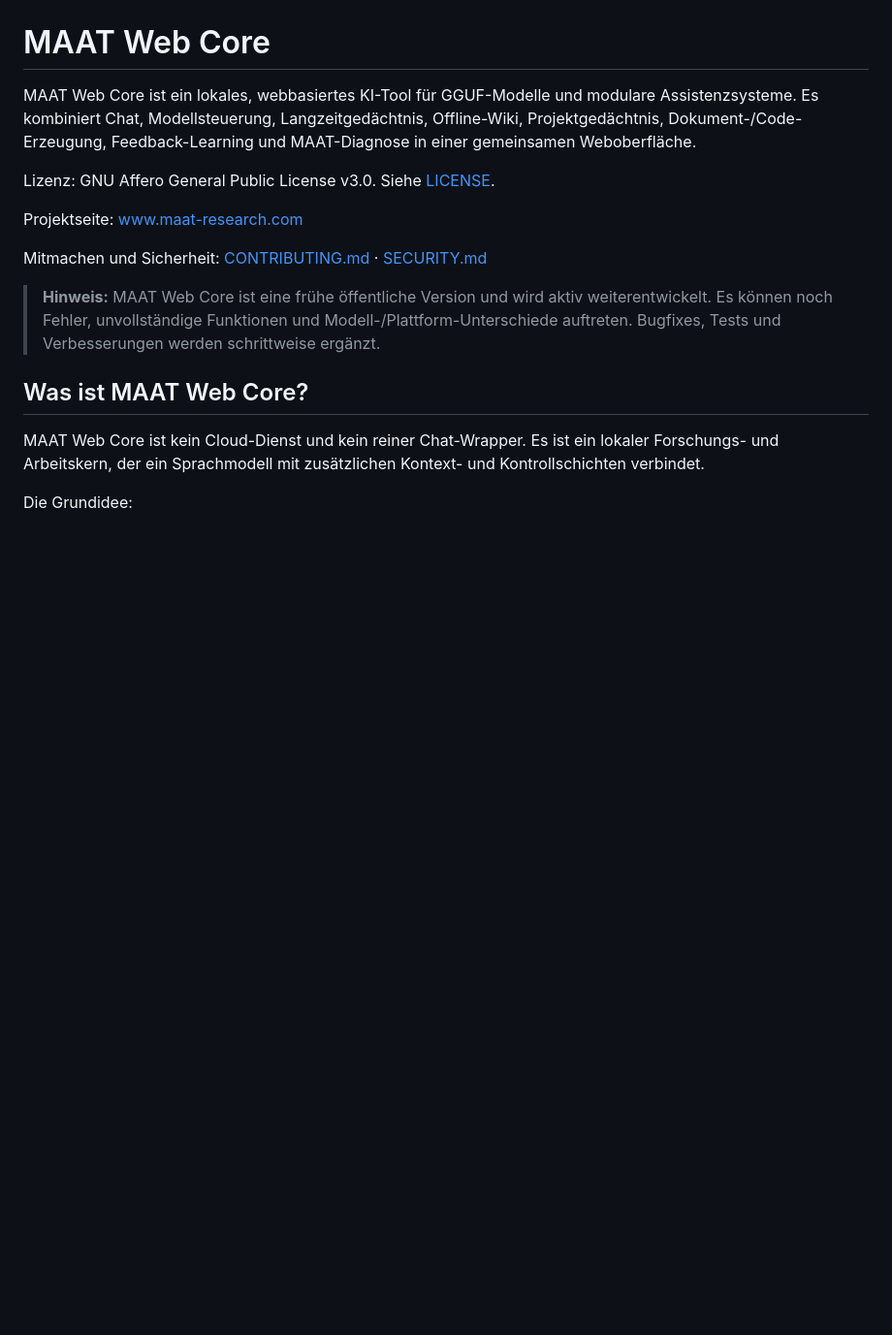
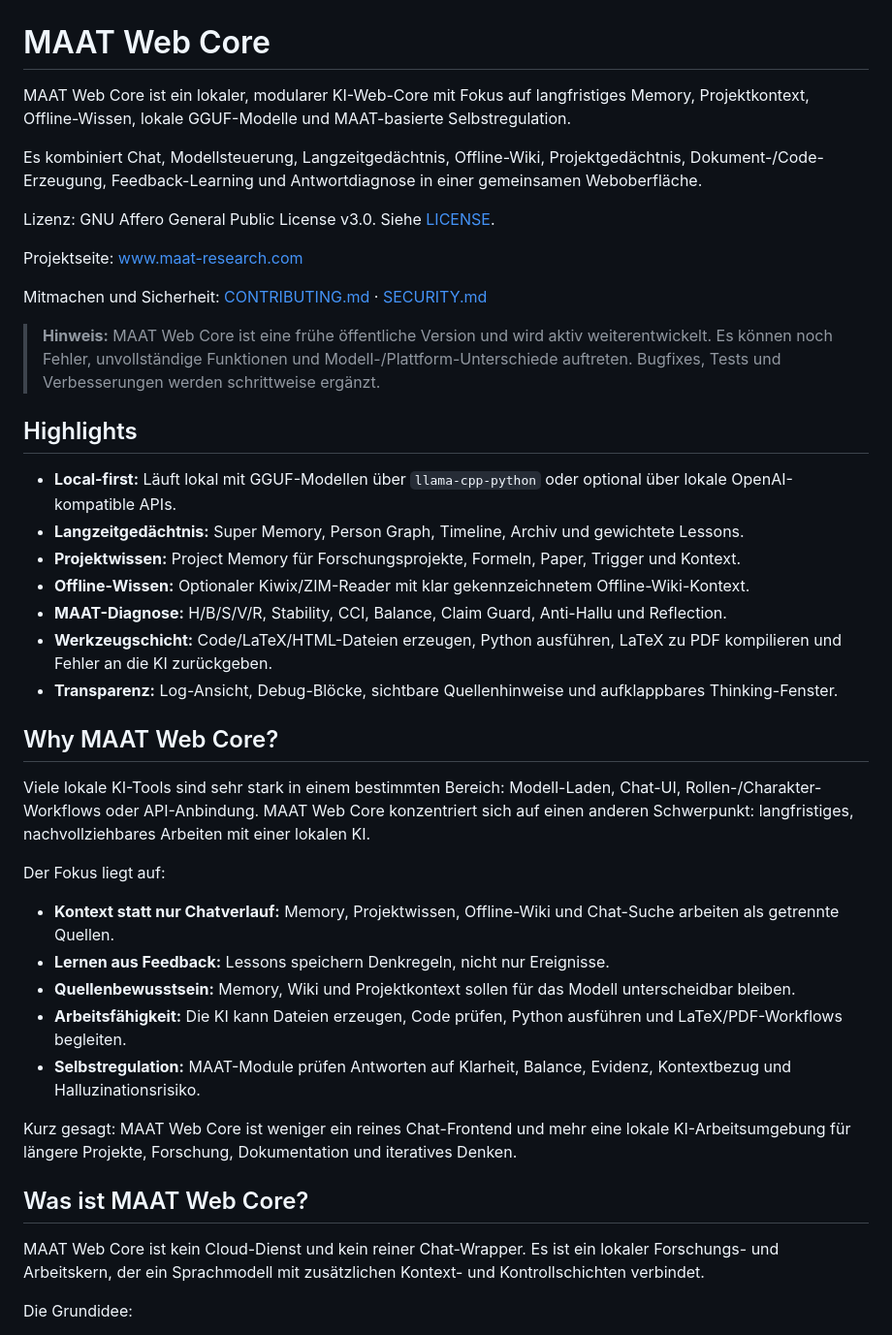
Before and after one commit to Chris4081/maat-web-core, a Markdown page: README.md, the part around one of its changes. Shown at 97% size. Drawn GitHub-style; blank space fills up the shorter version.

```diff
--- a/README.md
+++ b/README.md
@@ -4,7 +4,9 @@
 
 # MAAT Web Core
 
-MAAT Web Core ist ein lokales, webbasiertes KI-Tool für GGUF-Modelle und modulare Assistenzsysteme. Es kombiniert Chat, Modellsteuerung, Langzeitgedächtnis, Offline-Wiki, Projektgedächtnis, Dokument-/Code-Erzeugung, Feedback-Learning und MAAT-Diagnose in einer gemeinsamen Weboberfläche.
+MAAT Web Core ist ein lokaler, modularer KI-Web-Core mit Fokus auf langfristiges Memory, Projektkontext, Offline-Wissen, lokale GGUF-Modelle und MAAT-basierte Selbstregulation.
+
+Es kombiniert Chat, Modellsteuerung, Langzeitgedächtnis, Offline-Wiki, Projektgedächtnis, Dokument-/Code-Erzeugung, Feedback-Learning und Antwortdiagnose in einer gemeinsamen Weboberfläche.
 
 Lizenz: GNU Affero General Public License v3.0. Siehe [LICENSE](LICENSE).
 
@@ -13,6 +15,30 @@ Projektseite: [www.maat-research.com](https://www.maat-research.com)
 Mitmachen und Sicherheit: [CONTRIBUTING.md](CONTRIBUTING.md) · [SECURITY.md](SECURITY.md)
 
 > **Hinweis:** MAAT Web Core ist eine frühe öffentliche Version und wird aktiv weiterentwickelt. Es können noch Fehler, unvollständige Funktionen und Modell-/Plattform-Unterschiede auftreten. Bugfixes, Tests und Verbesserungen werden schrittweise ergänzt.
+
+## Highlights
+
+- **Local-first:** Läuft lokal mit GGUF-Modellen über `llama-cpp-python` oder optional über lokale OpenAI-kompatible APIs.
+- **Langzeitgedächtnis:** Super Memory, Person Graph, Timeline, Archiv und gewichtete Lessons.
+- **Projektwissen:** Project Memory für Forschungsprojekte, Formeln, Paper, Trigger und Kontext.
+- **Offline-Wissen:** Optionaler Kiwix/ZIM-Reader mit klar gekennzeichnetem Offline-Wiki-Kontext.
+- **MAAT-Diagnose:** H/B/S/V/R, Stability, CCI, Balance, Claim Guard, Anti-Hallu und Reflection.
+- **Werkzeugschicht:** Code/LaTeX/HTML-Dateien erzeugen, Python ausführen, LaTeX zu PDF kompilieren und Fehler an die KI zurückgeben.
+- **Transparenz:** Log-Ansicht, Debug-Blöcke, sichtbare Quellenhinweise und aufklappbares Thinking-Fenster.
+
+## Why MAAT Web Core?
+
+Viele lokale KI-Tools sind sehr stark in einem bestimmten Bereich: Modell-Laden, Chat-UI, Rollen-/Charakter-Workflows oder API-Anbindung. MAAT Web Core konzentriert sich auf einen anderen Schwerpunkt: langfristiges, nachvollziehbares Arbeiten mit einer lokalen KI.
+
+Der Fokus liegt auf:
+
+- **Kontext statt nur Chatverlauf:** Memory, Projektwissen, Offline-Wiki und Chat-Suche arbeiten als getrennte Quellen.
+- **Lernen aus Feedback:** Lessons speichern Denkregeln, nicht nur Ereignisse.
+- **Quellenbewusstsein:** Memory, Wiki und Projektkontext sollen für das Modell unterscheidbar bleiben.
+- **Arbeitsfähigkeit:** Die KI kann Dateien erzeugen, Code prüfen, Python ausführen und LaTeX/PDF-Workflows begleiten.
+- **Selbstregulation:** MAAT-Module prüfen Antworten auf Klarheit, Balance, Evidenz, Kontextbezug und Halluzinationsrisiko.
+
+Kurz gesagt: MAAT Web Core ist weniger ein reines Chat-Frontend und mehr eine lokale KI-Arbeitsumgebung für längere Projekte, Forschung, Dokumentation und iteratives Denken.
 
 ## Was ist MAAT Web Core?
 
```
Also changed, not shown: other parts of README.md (+24 -0 lines).
